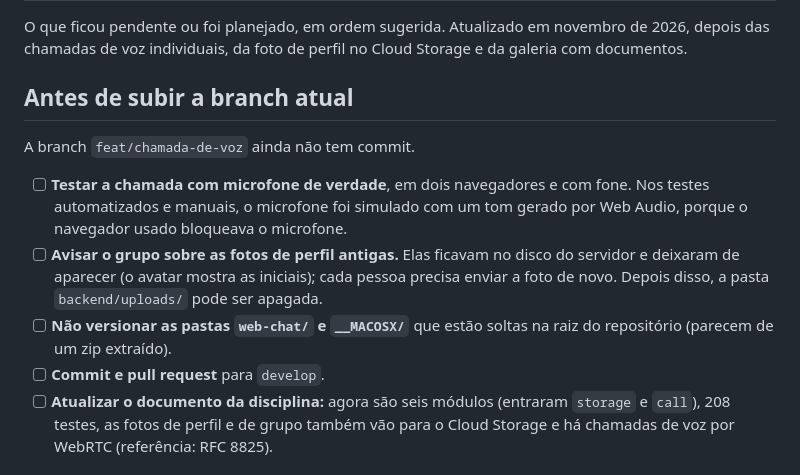
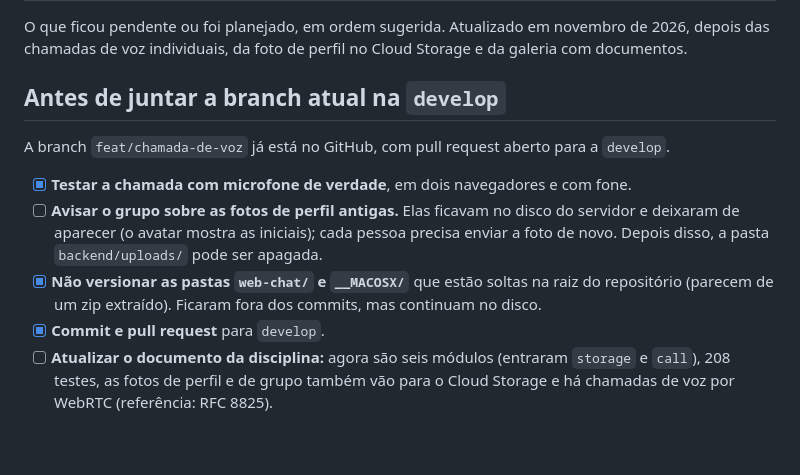
Before and after one commit to Alexandreoliveira04/web-chat, a Markdown page: docs/roadmap.md, the part around the change. Rendered like a GitHub page; blank space fills up the shorter version.

Commit message:
docs: atualiza proximos passos apos o teste da chamada com microfone

```diff
--- a/docs/roadmap.md
+++ b/docs/roadmap.md
@@ -4,19 +4,17 @@ O que ficou pendente ou foi planejado, em ordem sugerida. Atualizado em novembro
 depois das chamadas de voz individuais, da foto de perfil no Cloud Storage e da galeria com
 documentos.
 
-## Antes de subir a branch atual
+## Antes de juntar a branch atual na `develop`
 
-A branch `feat/chamada-de-voz` ainda não tem commit.
+A branch `feat/chamada-de-voz` já está no GitHub, com pull request aberto para a `develop`.
 
-- [ ] **Testar a chamada com microfone de verdade**, em dois navegadores e com fone. Nos
-  testes automatizados e manuais, o microfone foi simulado com um tom gerado por Web Audio,
-  porque o navegador usado bloqueava o microfone.
+- [x] **Testar a chamada com microfone de verdade**, em dois navegadores e com fone.
 - [ ] **Avisar o grupo sobre as fotos de perfil antigas.** Elas ficavam no disco do servidor e
   deixaram de aparecer (o avatar mostra as iniciais); cada pessoa precisa enviar a foto de
   novo. Depois disso, a pasta `backend/uploads/` pode ser apagada.
-- [ ] **Não versionar as pastas `web-chat/` e `__MACOSX/`** que estão soltas na raiz do
-  repositório (parecem de um zip extraído).
-- [ ] **Commit e pull request** para `develop`.
+- [x] **Não versionar as pastas `web-chat/` e `__MACOSX/`** que estão soltas na raiz do
+  repositório (parecem de um zip extraído). Ficaram fora dos commits, mas continuam no disco.
+- [x] **Commit e pull request** para `develop`.
 - [ ] **Atualizar o documento da disciplina:** agora são seis módulos (entraram `storage` e
   `call`), 208 testes, as fotos de perfil e de grupo também vão para o Cloud Storage e há chamadas de voz
   por WebRTC (referência: RFC 8825).
```
